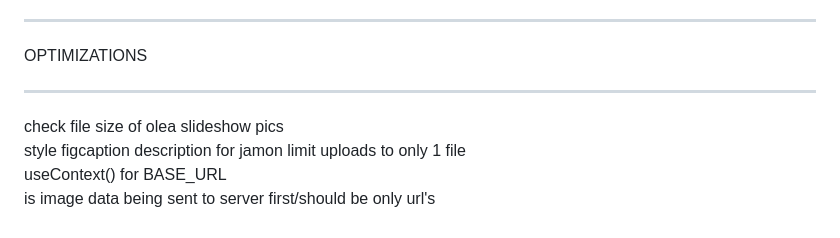
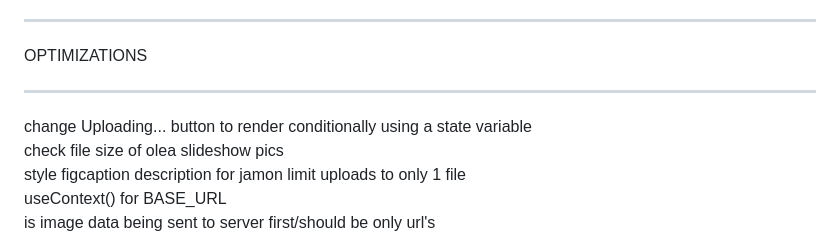
Before and after one commit to DanielAlvarez2/mern-olea, a Markdown page: README.md, the part around the change. Rendered like a GitHub page.

```diff
--- a/README.md
+++ b/README.md
@@ -464,6 +464,7 @@ may take 48 hours for "oleademo.com" to work glitch-free
 OPTIMIZATIONS
 *******************************************
 
+change Uploading... button to render conditionally using a state variable
 check file size of olea slideshow pics
 style figcaption description for jamon
 limit uploads to only 1 file
```
